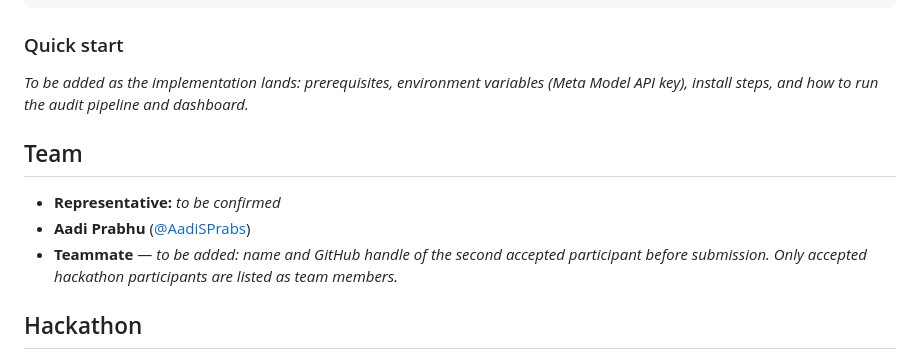
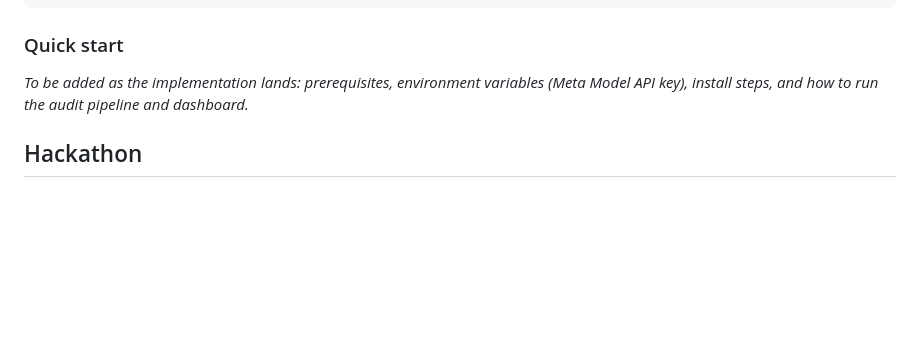
Before and after one commit to AadiSPrabs/Vigilens, a Markdown page: README.md, the part around the change. Drawn GitHub-style; blank space fills up the shorter version.

Commit message:
Remove Team section from README; keep project info only for now

```diff
--- a/README.md
+++ b/README.md
@@ -89,14 +89,6 @@ _To be added as the implementation lands: prerequisites, environment
 variables (Meta Model API key), install steps, and how to run the audit
 pipeline and dashboard._
 
-## Team
-
-- **Representative:** _to be confirmed_
-- **Aadi Prabhu** ([@AadiSPrabs](https://github.com/AadiSPrabs))
-- **Teammate** — _to be added: name and GitHub handle of the second accepted
-  participant before submission. Only accepted hackathon participants are
-  listed as team members._
-
 ## Hackathon
 
 - Event: [Meta Global AI Developer Hackathon](https://cerebralvalley.ai/e/meta-ai-developer-hackathon) (Cerebral Valley × Meta)
```
